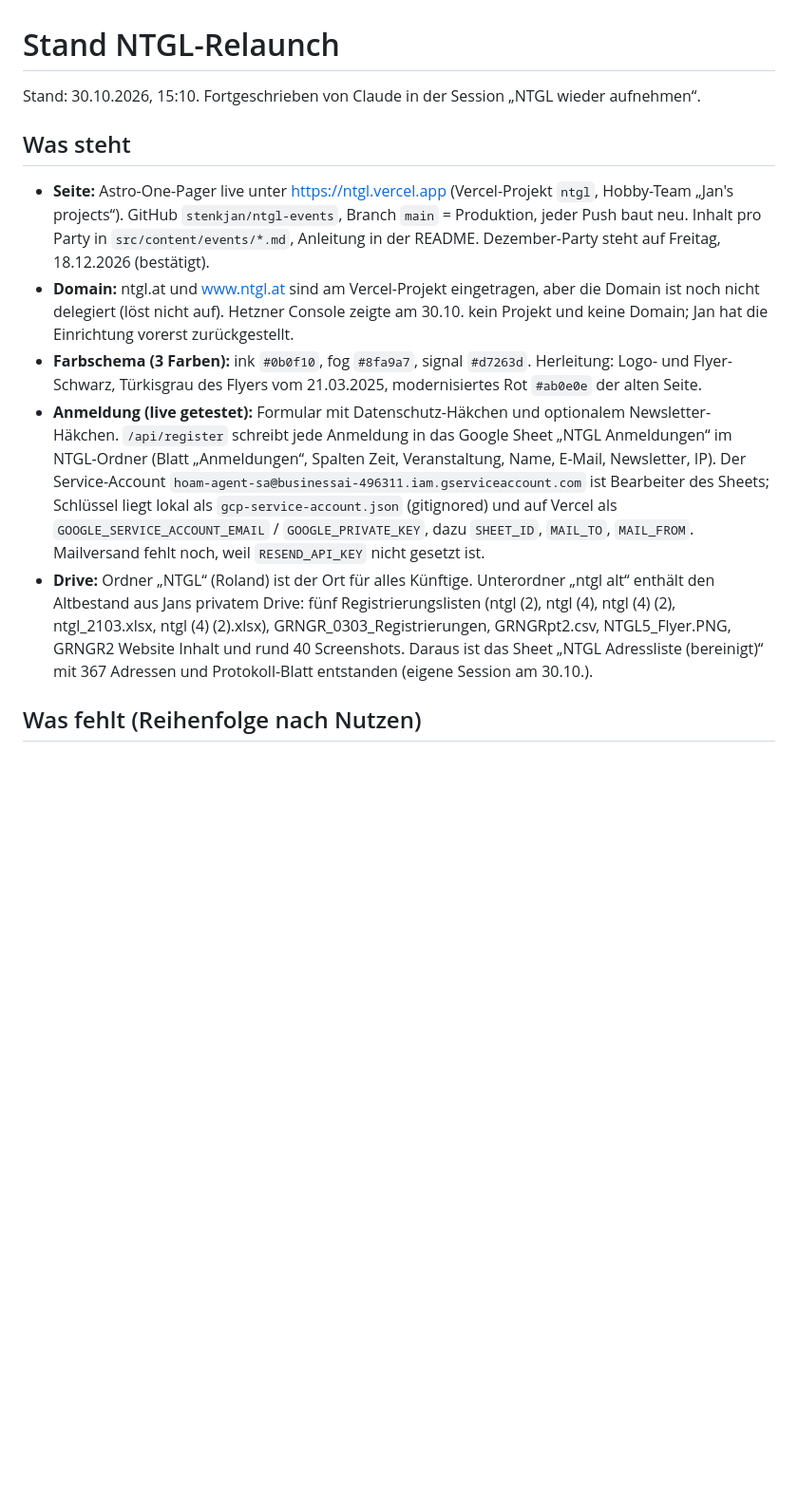
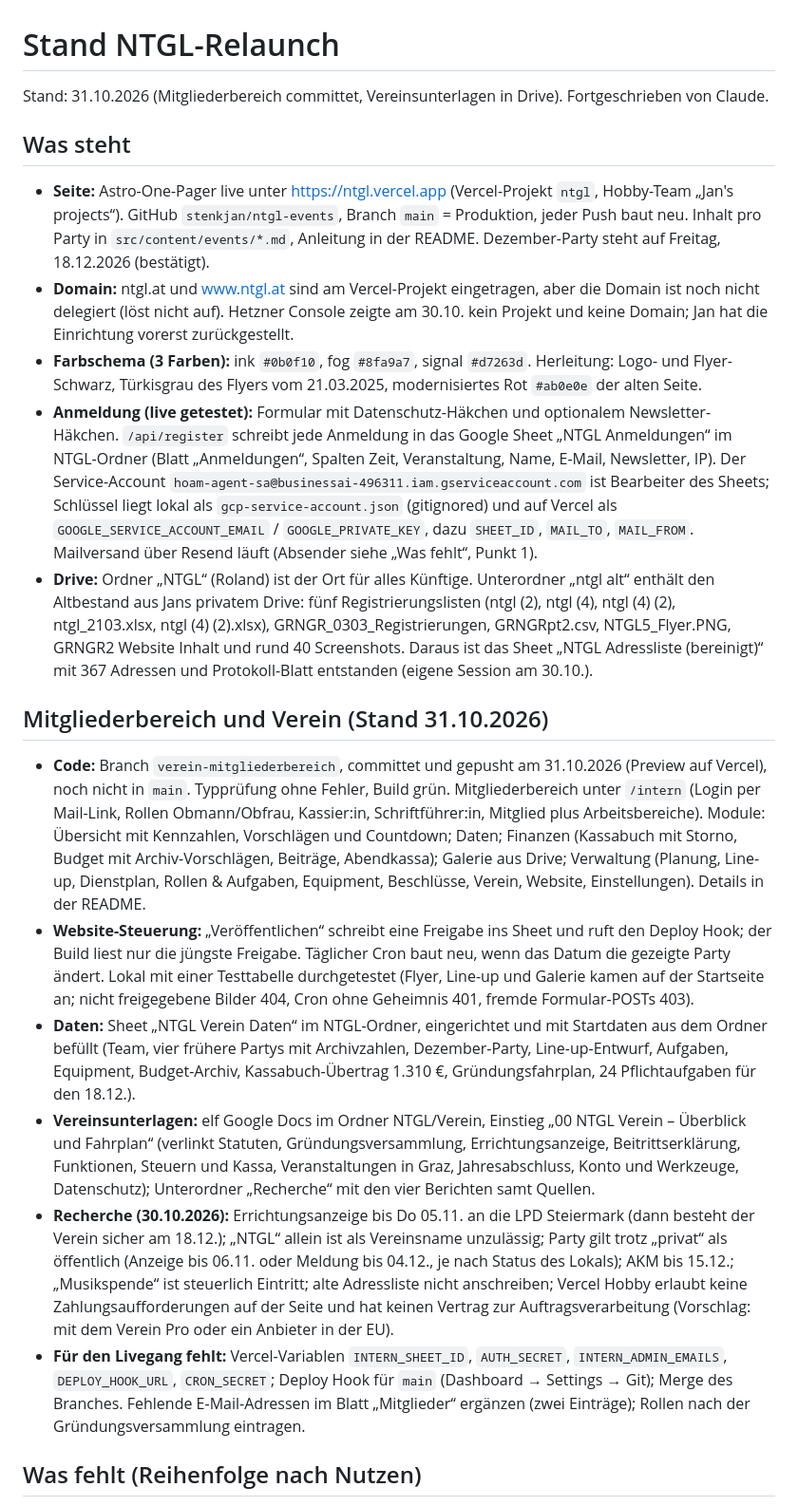
Before and after one commit to stenkjan/ntgl-events, a Markdown page: docs/stand-ntgl.md, the part around one of its changes. Shown at 95% size. Rendered like a GitHub page; blank space fills up the shorter version.

Commit message:
Stand: Mitgliederbereich committet, Vereinsunterlagen in Drive
Co-Authored-By: Claude Opus 5.5 <noreply@anthropic.com>

```diff
--- a/docs/stand-ntgl.md
+++ b/docs/stand-ntgl.md
@@ -1,14 +1,23 @@
 # Stand NTGL-Relaunch
 
-Stand: 30.10.2026, 15:10. Fortgeschrieben von Claude in der Session „NTGL wieder aufnehmen“.
+Stand: 31.10.2026 (Mitgliederbereich committet, Vereinsunterlagen in Drive). Fortgeschrieben von Claude.
 
 ## Was steht
 
 - **Seite:** Astro-One-Pager live unter https://ntgl.vercel.app (Vercel-Projekt `ntgl`, Hobby-Team „Jan's projects“). GitHub `stenkjan/ntgl-events`, Branch `main` = Produktion, jeder Push baut neu. Inhalt pro Party in `src/content/events/*.md`, Anleitung in der README. Dezember-Party steht auf Freitag, 18.12.2026 (bestätigt).
 - **Domain:** ntgl.at und www.ntgl.at sind am Vercel-Projekt eingetragen, aber die Domain ist noch nicht delegiert (löst nicht auf). Hetzner Console zeigte am 30.10. kein Projekt und keine Domain; Jan hat die Einrichtung vorerst zurückgestellt.
 - **Farbschema (3 Farben):** ink `#0b0f10`, fog `#8fa9a7`, signal `#d7263d`. Herleitung: Logo- und Flyer-Schwarz, Türkisgrau des Flyers vom 21.03.2025, modernisiertes Rot `#ab0e0e` der alten Seite.
-- **Anmeldung (live getestet):** Formular mit Datenschutz-Häkchen und optionalem Newsletter-Häkchen. `/api/register` schreibt jede Anmeldung in das Google Sheet „NTGL Anmeldungen“ im NTGL-Ordner (Blatt „Anmeldungen“, Spalten Zeit, Veranstaltung, Name, E-Mail, Newsletter, IP). Der Service-Account `hoam-agent-sa@businessai-496311.iam.gserviceaccount.com` ist Bearbeiter des Sheets; Schlüssel liegt lokal als `gcp-service-account.json` (gitignored) und auf Vercel als `GOOGLE_SERVICE_ACCOUNT_EMAIL` / `GOOGLE_PRIVATE_KEY`, dazu `SHEET_ID`, `MAIL_TO`, `MAIL_FROM`. Mailversand fehlt noch, weil `RESEND_API_KEY` nicht gesetzt ist.
+- **Anmeldung (live getestet):** Formular mit Datenschutz-Häkchen und optionalem Newsletter-Häkchen. `/api/register` schreibt jede Anmeldung in das Google Sheet „NTGL Anmeldungen“ im NTGL-Ordner (Blatt „Anmeldungen“, Spalten Zeit, Veranstaltung, Name, E-Mail, Newsletter, IP). Der Service-Account `hoam-agent-sa@businessai-496311.iam.gserviceaccount.com` ist Bearbeiter des Sheets; Schlüssel liegt lokal als `gcp-service-account.json` (gitignored) und auf Vercel als `GOOGLE_SERVICE_ACCOUNT_EMAIL` / `GOOGLE_PRIVATE_KEY`, dazu `SHEET_ID`, `MAIL_TO`, `MAIL_FROM`. Mailversand über Resend läuft (Absender siehe „Was fehlt“, Punkt 1).
 - **Drive:** Ordner „NTGL“ (Roland) ist der Ort für alles Künftige. Unterordner „ntgl alt“ enthält den Altbestand aus Jans privatem Drive: fünf Registrierungslisten (ntgl (2), ntgl (4), ntgl (4) (2), ntgl_2103.xlsx, ntgl (4) (2).xlsx), GRNGR_0303_Registrierungen, GRNGRpt2.csv, NTGL5_Flyer.PNG, GRNGR2 Website Inhalt und rund 40 Screenshots. Daraus ist das Sheet „NTGL Adressliste (bereinigt)“ mit 367 Adressen und Protokoll-Blatt entstanden (eigene Session am 30.10.).
+
+## Mitgliederbereich und Verein (Stand 31.10.2026)
+
+- **Code:** Branch `verein-mitgliederbereich`, committet und gepusht am 31.10.2026 (Preview auf Vercel), noch nicht in `main`. Typprüfung ohne Fehler, Build grün. Mitgliederbereich unter `/intern` (Login per Mail-Link, Rollen Obmann/Obfrau, Kassier:in, Schriftführer:in, Mitglied plus Arbeitsbereiche). Module: Übersicht mit Kennzahlen, Vorschlägen und Countdown; Daten; Finanzen (Kassabuch mit Storno, Budget mit Archiv-Vorschlägen, Beiträge, Abendkassa); Galerie aus Drive; Verwaltung (Planung, Line-up, Dienstplan, Rollen & Aufgaben, Equipment, Beschlüsse, Verein, Website, Einstellungen). Details in der README.
+- **Website-Steuerung:** „Veröffentlichen“ schreibt eine Freigabe ins Sheet und ruft den Deploy Hook; der Build liest nur die jüngste Freigabe. Täglicher Cron baut neu, wenn das Datum die gezeigte Party ändert. Lokal mit einer Testtabelle durchgetestet (Flyer, Line-up und Galerie kamen auf der Startseite an; nicht freigegebene Bilder 404, Cron ohne Geheimnis 401, fremde Formular-POSTs 403).
+- **Daten:** Sheet „NTGL Verein Daten“ im NTGL-Ordner, eingerichtet und mit Startdaten aus dem Ordner befüllt (Team, vier frühere Partys mit Archivzahlen, Dezember-Party, Line-up-Entwurf, Aufgaben, Equipment, Budget-Archiv, Kassabuch-Übertrag 1.310 €, Gründungsfahrplan, 24 Pflichtaufgaben für den 18.12.).
+- **Vereinsunterlagen:** elf Google Docs im Ordner NTGL/Verein, Einstieg „00 NTGL Verein – Überblick und Fahrplan“ (verlinkt Statuten, Gründungsversammlung, Errichtungsanzeige, Beitrittserklärung, Funktionen, Steuern und Kassa, Veranstaltungen in Graz, Jahresabschluss, Konto und Werkzeuge, Datenschutz); Unterordner „Recherche“ mit den vier Berichten samt Quellen.
+- **Recherche (30.10.2026):** Errichtungsanzeige bis Do 05.11. an die LPD Steiermark (dann besteht der Verein sicher am 18.12.); „NTGL“ allein ist als Vereinsname unzulässig; Party gilt trotz „privat“ als öffentlich (Anzeige bis 06.11. oder Meldung bis 04.12., je nach Status des Lokals); AKM bis 15.12.; „Musikspende“ ist steuerlich Eintritt; alte Adressliste nicht anschreiben; Vercel Hobby erlaubt keine Zahlungsaufforderungen auf der Seite und hat keinen Vertrag zur Auftragsverarbeitung (Vorschlag: mit dem Verein Pro oder ein Anbieter in der EU).
+- **Für den Livegang fehlt:** Vercel-Variablen `INTERN_SHEET_ID`, `AUTH_SECRET`, `INTERN_ADMIN_EMAILS`, `DEPLOY_HOOK_URL`, `CRON_SECRET`; Deploy Hook für `main` (Dashboard → Settings → Git); Merge des Branches. Fehlende E-Mail-Adressen im Blatt „Mitglieder“ ergänzen (zwei Einträge); Rollen nach der Gründungsversammlung eintragen.
 
 ## Was fehlt (Reihenfolge nach Nutzen)
 
```
Also changed, not shown: other parts of docs/stand-ntgl.md (+3 -2 lines).
